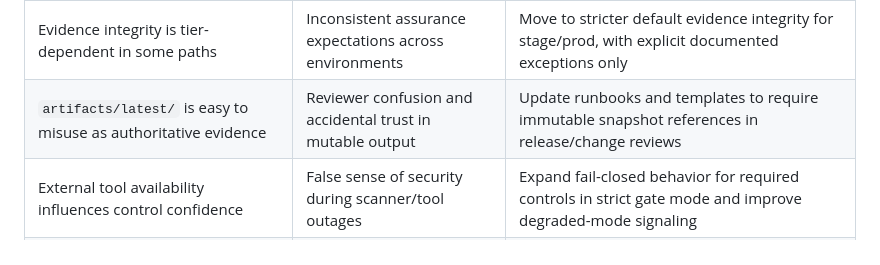
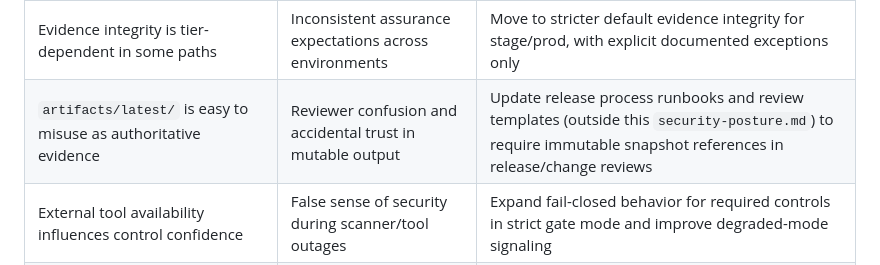
Before and after one commit to amonkarsidhant/unified-assurance-platform, a Markdown page: docs/reference/security-posture.md, the part around the change. Drawn GitHub-style.

Commit message:
Clarify roadmap scope for immutable snapshot runbook updates

```diff
--- a/docs/reference/security-posture.md
+++ b/docs/reference/security-posture.md
@@ -124,7 +124,7 @@ Minimum expectations for governance-grade auditability:
 | Shared token model for control-plane API (no RBAC / per-user identity) | Weak accountability and coarse access control | Introduce identity-aware authN/authZ (service and human principals), with scoped permissions and audit subject attribution |
 | No cryptographic tamper-evident chain for run events | Harder to prove event-log integrity post-incident | Add signed event digest chain anchored to immutable snapshot metadata |
 | Evidence integrity is tier-dependent in some paths | Inconsistent assurance expectations across environments | Move to stricter default evidence integrity for stage/prod, with explicit documented exceptions only |
-| `artifacts/latest/` is easy to misuse as authoritative evidence | Reviewer confusion and accidental trust in mutable output | Update runbooks and templates to require immutable snapshot references in release/change reviews |
+| `artifacts/latest/` is easy to misuse as authoritative evidence | Reviewer confusion and accidental trust in mutable output | Update release process runbooks and review templates (outside this `security-posture.md`) to require immutable snapshot references in release/change reviews |
 | External tool availability influences control confidence | False sense of security during scanner/tool outages | Expand fail-closed behavior for required controls in strict gate mode and improve degraded-mode signaling |
 | At-rest encryption for local control-plane DB/artifacts not built-in | Increased exposure on compromised host/storage | Document encryption-at-rest patterns and provide optional hardened storage profile |
 
```
